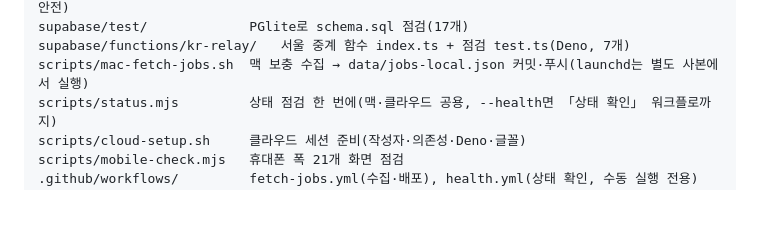
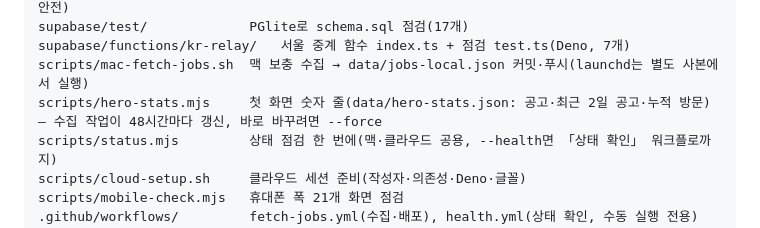
Before and after one commit to hyotowork-create/dongyeok, a Markdown page: CLAUDE.md, the part around the change. GitHub-like rendering; blank space fills up the shorter version.

Commit message:
인수인계: 첫 화면 숫자 줄 갱신 방식 기록
Co-Authored-By: Claude Opus 5.5 <noreply@anthropic.com>

```diff
--- a/CLAUDE.md
+++ b/CLAUDE.md
@@ -160,6 +160,7 @@ supabase/schema.sql        DB·열 단위 권한·RLS·트리거·RPC(SQL Editor
 supabase/test/             PGlite로 schema.sql 점검(17개)
 supabase/functions/kr-relay/   서울 중계 함수 index.ts + 점검 test.ts(Deno, 7개)
 scripts/mac-fetch-jobs.sh  맥 보충 수집 → data/jobs-local.json 커밋·푸시(launchd는 별도 사본에서 실행)
+scripts/hero-stats.mjs     첫 화면 숫자 줄(data/hero-stats.json: 공고·최근 2일 공고·누적 방문) — 수집 작업이 48시간마다 갱신, 바로 바꾸려면 --force
 scripts/status.mjs         상태 점검 한 번에(맥·클라우드 공용, --health면 「상태 확인」 워크플로까지)
 scripts/cloud-setup.sh     클라우드 세션 준비(작성자·의존성·Deno·글꼴)
 scripts/mobile-check.mjs   휴대폰 폭 21개 화면 점검
```
